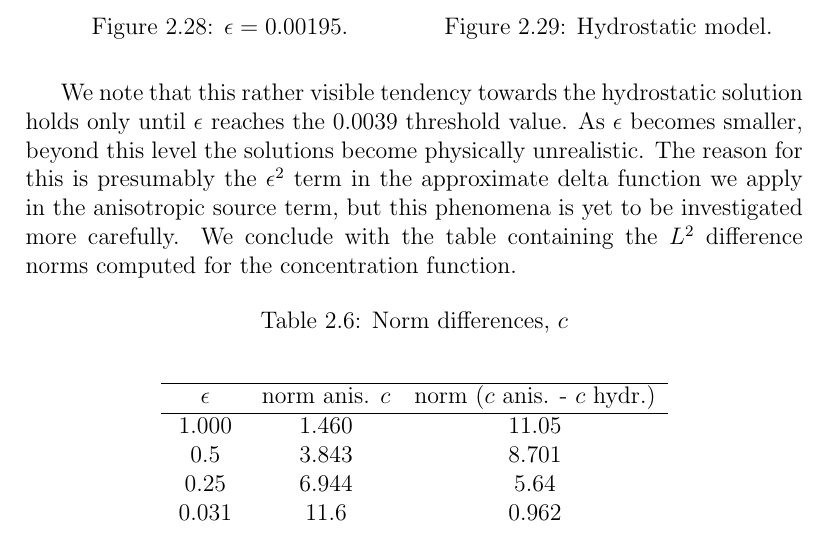
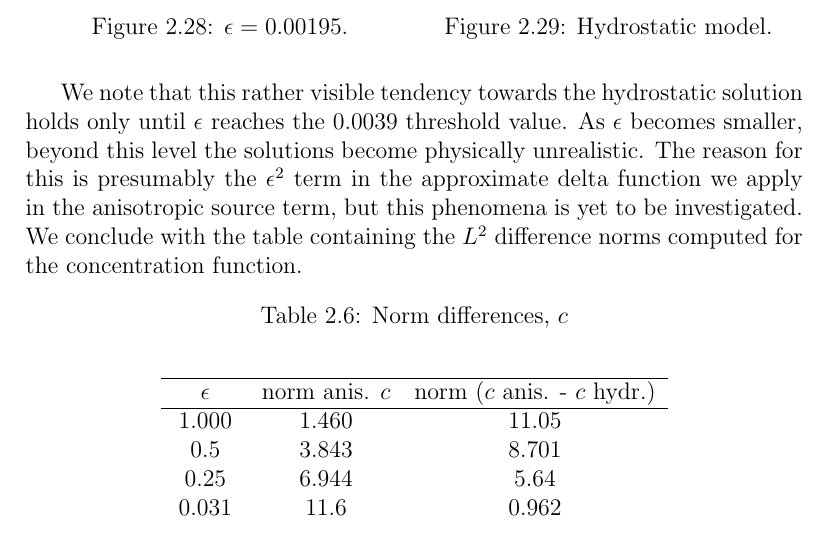
Before and after one commit to msjuhasznora/mathsgitrepo, a LaTeX thesis (year_four/thesis/phd_thesis_nj.tex): part of page 65 of 113, cut so that both start at the same text. Compiled offline with pdfLaTeX.

Commit message:
explanations 2

```diff
--- a/year_four/thesis/phd_thesis_nj.tex
+++ b/year_four/thesis/phd_thesis_nj.tex
@@ -1750,7 +1750,7 @@ Finally we observe that the anisotropic concentration solutions visibly approxim
 \end{minipage}
 \end{figure}
 
-We note that this rather visible tendency towards the hydrostatic solution holds only until $\epsilon$ reaches the $0.0039$ threshold value. As $\epsilon$ becomes smaller, beyond this level the solutions become physically unrealistic. The reason for this is presumably the $\epsilon^2$ term in the approximate delta function we apply in the anisotropic source term, but this phenomena is yet to be investigated more carefully.
+We note that this rather visible tendency towards the hydrostatic solution holds only until $\epsilon$ reaches the $0.0039$ threshold value. As $\epsilon$ becomes smaller, beyond this level the solutions become physically unrealistic. The reason for this is presumably the $\epsilon^2$ term in the approximate delta function we apply in the anisotropic source term, but this phenomena is yet to be investigated.
 We conclude with the table containing the $L^2$ difference norms computed for the concentration function.
 
 \begin{table}[H]
```
